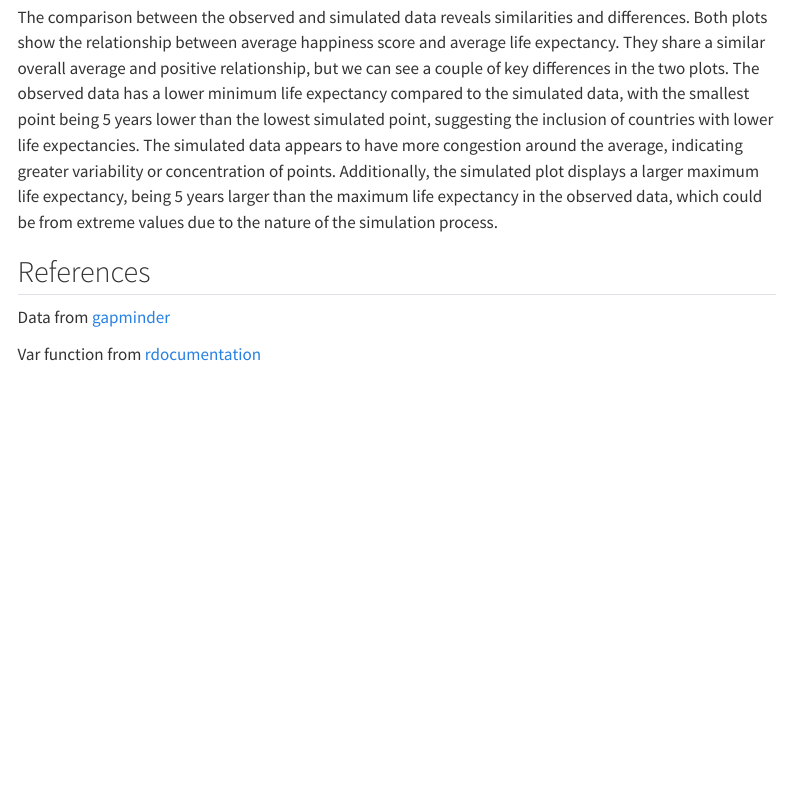
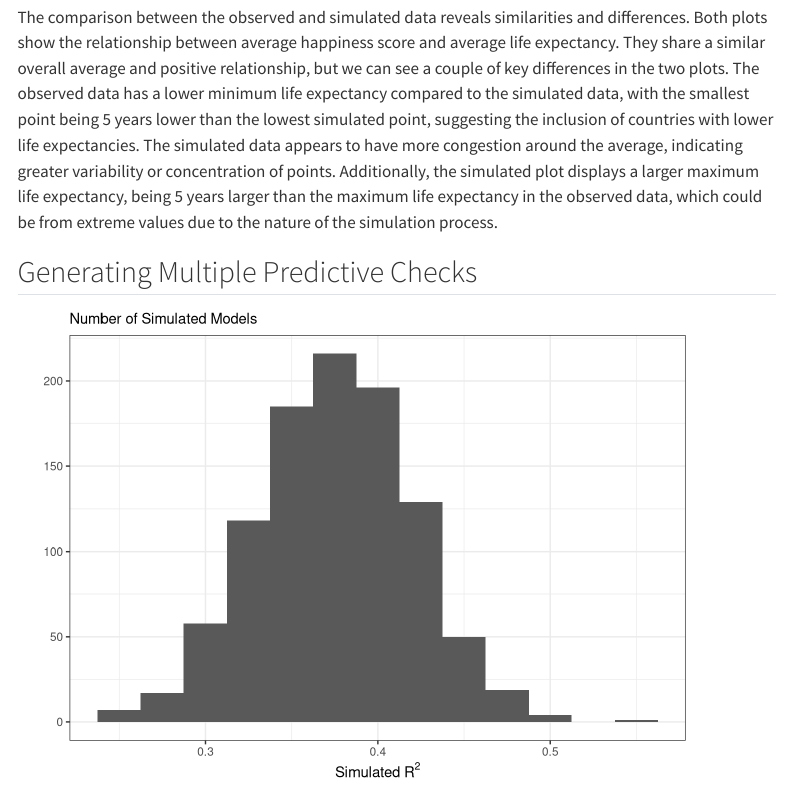
Before and after one commit to donyabeh/group_contract, a Quarto document (project.qmd): the page in a window 1100 px wide, from 4450 px down. Rendered offline with R 4.5, knitr and Pandoc in place of Quarto, with nearby package versions; code that draws random numbers runs with fixed seeds of ours; some code elsewhere in the file could not run offline; menus at the side of the page are left out.

Commit message:
editing simulation code

````diff
--- a/project.qmd
+++ b/project.qmd
@@ -217,7 +217,36 @@ grid.arrange(obs_reg_p, sim_reg_p, ncol=2)
 ```
 The comparison between the observed and simulated data reveals similarities and differences. Both plots show the relationship between average happiness score and average life expectancy. They share a similar overall average and positive relationship, but we can see a couple of key differences in the two plots. The observed data has a lower minimum life expectancy compared to the simulated data, with the smallest point being 5 years lower than the lowest simulated point, suggesting the inclusion of countries with lower life expectancies. The simulated data appears to have more congestion around the average, indicating greater variability or concentration of points. Additionally, the simulated plot displays a larger maximum life expectancy, being 5 years larger than the maximum life expectancy in the observed data, which could be from extreme values due to the nature of the simulation process.
 
+## Generating Multiple Predictive Checks
+```{r}
+nsims <- 1000
+sims <- map_dfc(.x = 1:nsims,
+                .f = ~ tibble(sim = noise(hap_lex_predict,
+                                          sd = sigma(hap_lex_lm))))
 
+colnames(sims) <- colnames(sims) |>
+  str_replace_all(pattern = "\\.\\.\\.",
+                  replace = "_")
+
+sims <- hap_lex_updated |>
+  select(avg_life_exp) |>
+  bind_cols(sims)
+
+sim_r_sq <- sims |>
+    map(~ lm(avg_life_exp ~ .x, data = sims)) |>
+    map(glance) |>
+    map_dbl(~ .x$r.squared)
+
+sim_r_sq <- sim_r_sq[names(sim_r_sq) != "avg_life_exp"]
+
+tibble(sims = sim_r_sq) |>
+  ggplot(aes(x = sims)) +
+  geom_histogram(binwidth = 0.025) +
+  labs(x = expression("Simulated"~ R^2),
+       y = "",
+       subtitle = "Number of Simulated Models") +
+  theme_bw()
+```
 
 
 ## References
````
